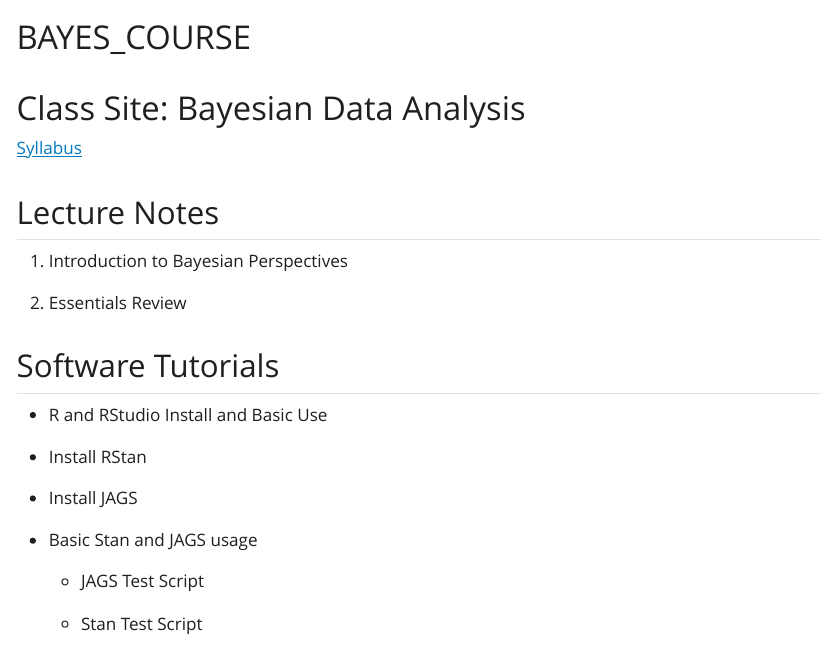
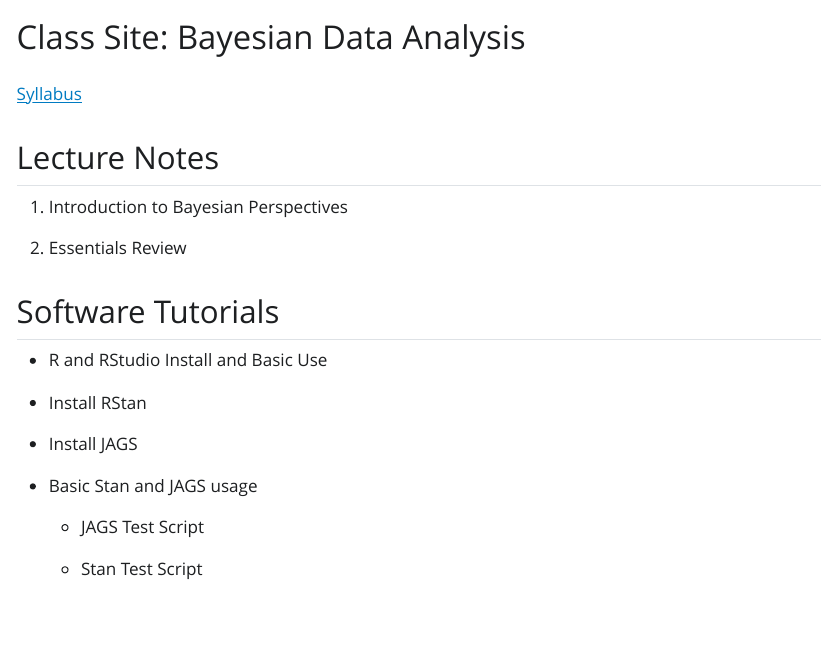
Before and after one commit to npetraco/bayescourse, a Quarto document (bayescourse.qmd): the page in a window 1100 px wide, from its top. The pictures show the output file bayescourse.html that the author committed with the source, opened offline; Quarto's library style sheets are replaced by a plain one without menus.

Commit message:
update all

```diff
--- a/bayescourse.qmd
+++ b/bayescourse.qmd
@@ -1,10 +1,8 @@
 ---
-title: "BAYES_COURSE"
+title: "Class Site: Bayesian Data Analysis"
 format: html
 editor: visual
 ---
-
-# Class Site: Bayesian Data Analysis
 
 [Syllabus](Syllabus/Syllabus_XX.pdf "Click for Syllabus")
 
```
Also changed, not shown: bayescourse.html, index.html, 1 other file.
